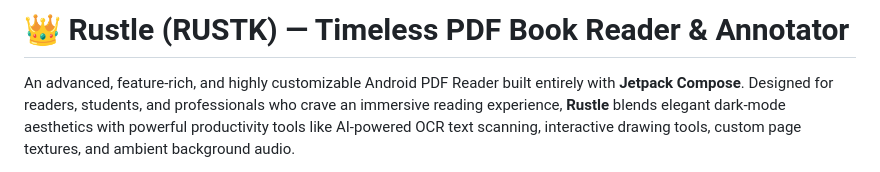
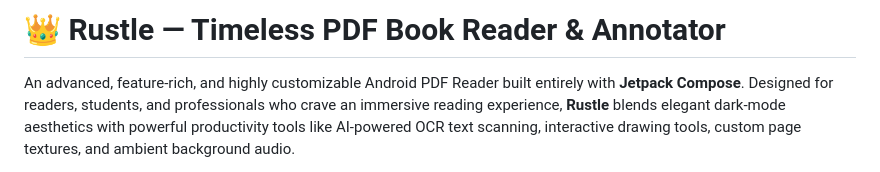
Before and after one commit to SanjeevKumar-24/Rustle-Book-L1, a Markdown page: README.md, the part around the change. GitHub-like rendering.

```diff
--- a/README.md
+++ b/README.md
@@ -1,4 +1,4 @@
-# 👑 Rustle (RUSTK) — Timeless PDF Book Reader & Annotator
+# 👑 Rustle — Timeless PDF Book Reader & Annotator
 
 An advanced, feature-rich, and highly customizable Android PDF Reader built entirely with **Jetpack Compose**. Designed for readers, students, and professionals who crave an immersive reading experience, **Rustle** blends elegant dark-mode aesthetics with powerful productivity tools like AI-powered OCR text scanning, interactive drawing tools, custom page textures, and ambient background audio.
 
```
